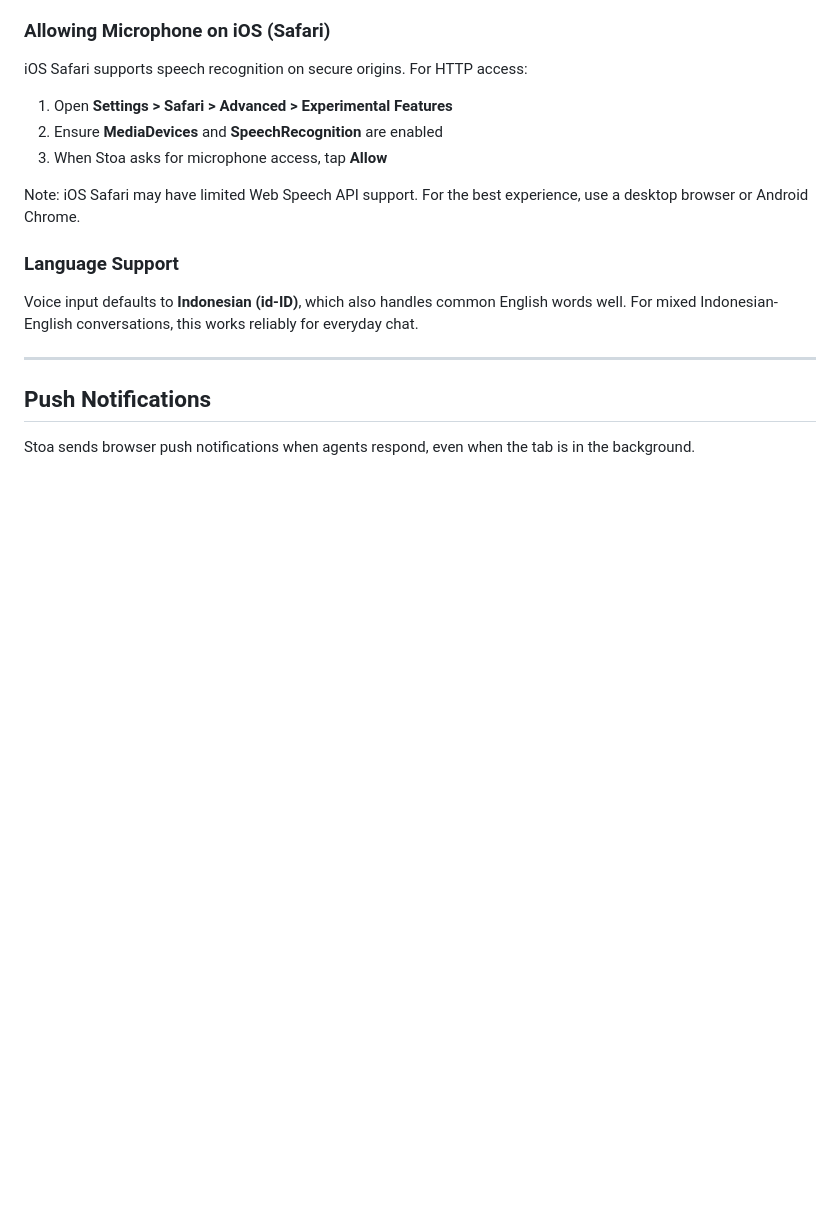
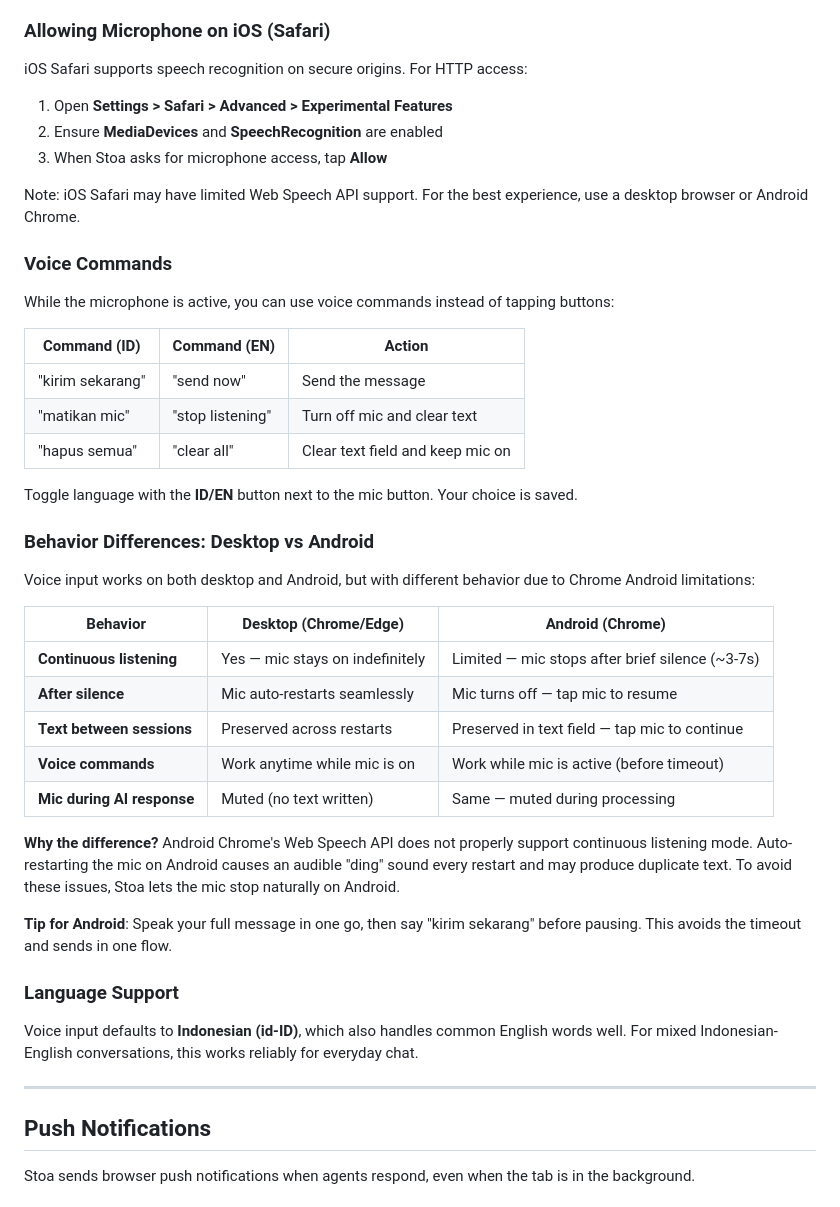
Before and after one commit to a-athaullah/stoa, a Markdown page: docs/doc-browser-setup.en.md, the part around the change. Rendered like a GitHub page; blank space fills up the shorter version.

```diff
--- a/docs/doc-browser-setup.en.md
+++ b/docs/doc-browser-setup.en.md
@@ -43,6 +43,34 @@ iOS Safari supports speech recognition on secure origins. For HTTP access:
 3. When Stoa asks for microphone access, tap **Allow**
 
 Note: iOS Safari may have limited Web Speech API support. For the best experience, use a desktop browser or Android Chrome.
+
+### Voice Commands
+
+While the microphone is active, you can use voice commands instead of tapping buttons:
+
+| Command (ID) | Command (EN) | Action |
+|--------------|-------------|--------|
+| "kirim sekarang" | "send now" | Send the message |
+| "matikan mic" | "stop listening" | Turn off mic and clear text |
+| "hapus semua" | "clear all" | Clear text field and keep mic on |
+
+Toggle language with the **ID/EN** button next to the mic button. Your choice is saved.
+
+### Behavior Differences: Desktop vs Android
+
+Voice input works on both desktop and Android, but with different behavior due to Chrome Android limitations:
+
+| Behavior | Desktop (Chrome/Edge) | Android (Chrome) |
+|----------|----------------------|-------------------|
+| **Continuous listening** | Yes — mic stays on indefinitely | Limited — mic stops after brief silence (~3-7s) |
+| **After silence** | Mic auto-restarts seamlessly | Mic turns off — tap mic to resume |
+| **Text between sessions** | Preserved across restarts | Preserved in text field — tap mic to continue |
+| **Voice commands** | Work anytime while mic is on | Work while mic is active (before timeout) |
+| **Mic during AI response** | Muted (no text written) | Same — muted during processing |
+
+**Why the difference?** Android Chrome's Web Speech API does not properly support continuous listening mode. Auto-restarting the mic on Android causes an audible "ding" sound every restart and may produce duplicate text. To avoid these issues, Stoa lets the mic stop naturally on Android.
+
+**Tip for Android**: Speak your full message in one go, then say "kirim sekarang" before pausing. This avoids the timeout and sends in one flow.
 
 ### Language Support
 
```
Also changed, not shown: docs/doc-browser-setup.id.md (+28 -0 lines).
